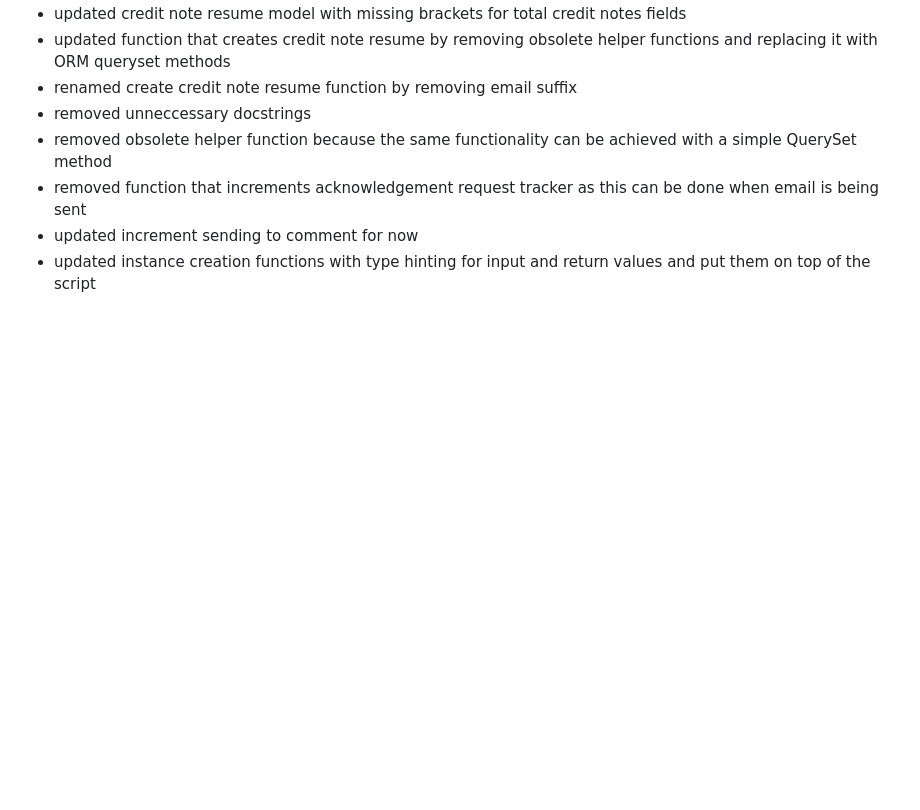
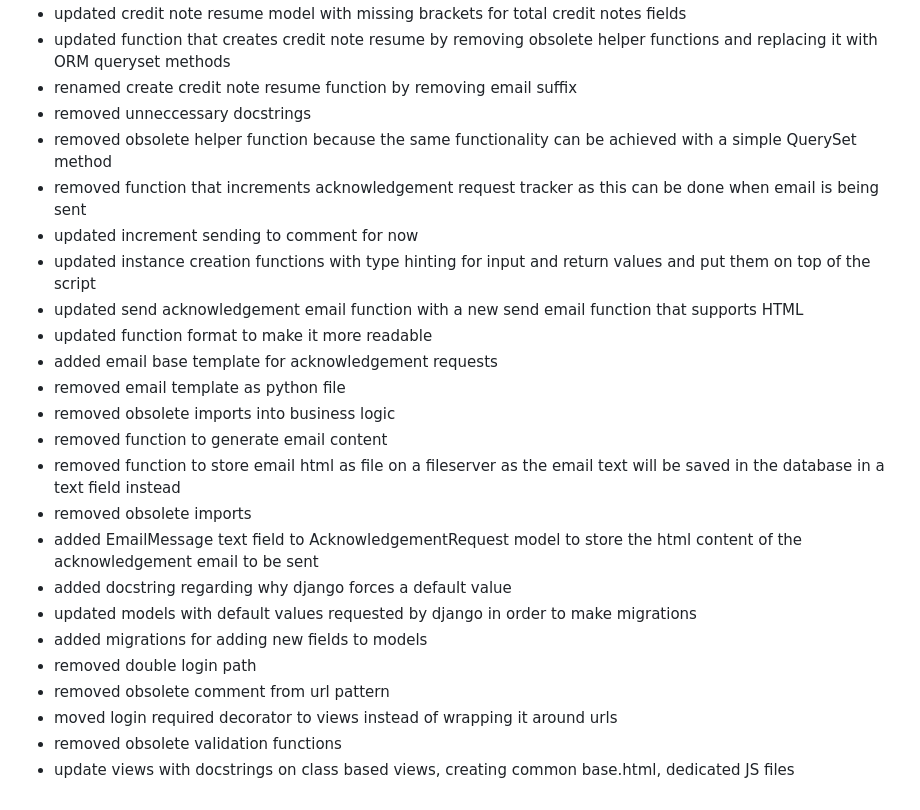
Before and after one commit to christianvuye/VATPAT, a Markdown page: docs/worklog/June.md, the part around the change. Drawn GitHub-style; blank space fills up the shorter version.

Commit message:
update worklog with completed work for the day

```diff
--- a/docs/worklog/June.md
+++ b/docs/worklog/June.md
@@ -118,3 +118,20 @@
 - removed function that increments acknowledgement request tracker as this can be done when email is being sent
 - updated increment sending to comment for now
 - updated instance creation functions with type hinting for input and return values and put them on top of the script
+- updated send acknowledgement email function with a new send email function that supports HTML
+- updated function format to make it more readable
+- added email base template for acknowledgement requests
+- removed email template as python file
+- removed obsolete imports into business logic
+- removed function to generate email content
+- removed function to store email html as file on a fileserver as the email text will be saved in the database in a text field instead
+- removed obsolete imports
+- added EmailMessage text field to AcknowledgementRequest model to store the html content of the acknowledgement email to be sent
+- added docstring regarding why django forces a default value
+- updated models with default values requested by django in order to make migrations
+- added migrations for adding new fields to models
+- removed double login path
+- removed obsolete comment from url pattern
+- moved login required decorator to views instead of wrapping it around urls
+- removed obsolete validation functions
+- update views with docstrings on class based views, creating common base.html, dedicated JS files
```
